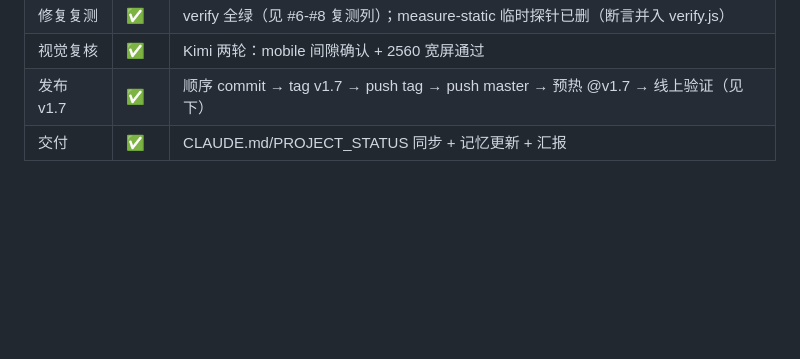
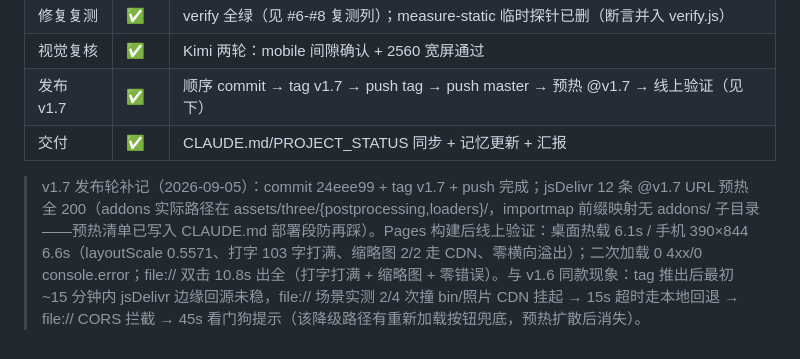
Before and after one commit to 2188195028-crypto/medallion-pointcloud, a Markdown page: PROJECT_STATUS.md, the part around the change. GitHub-like rendering; blank space fills up the shorter version.

Commit message:
docs: v1.7 预热清单写入 CLAUDE.md 部署段 + PROJECT_STATUS v1.7 发布轮补记
Co-Authored-By: Claude Code <noreply@anthropic.com>

```diff
--- a/PROJECT_STATUS.md
+++ b/PROJECT_STATUS.md
@@ -97,3 +97,5 @@
 | 视觉复核 | ✅ | Kimi 两轮：mobile 间隙确认 + 2560 宽屏通过 |
 | 发布 v1.7 | ✅ | 顺序 commit → tag v1.7 → push tag → push master → 预热 @v1.7 → 线上验证（见下） |
 | 交付 | ✅ | CLAUDE.md/PROJECT_STATUS 同步 + 记忆更新 + 汇报 |
+
+> v1.7 发布轮补记（2026-09-05）：commit 24eee99 + tag v1.7 + push 完成；jsDelivr 12 条 @v1.7 URL 预热全 200（addons 实际路径在 assets/three/{postprocessing,loaders}/，importmap 前缀映射无 addons/ 子目录——预热清单已写入 CLAUDE.md 部署段防再踩）。Pages 构建后线上验证：桌面热载 6.1s / 手机 390×844 6.6s（layoutScale 0.5571、打字 103 字打满、缩略图 2/2 走 CDN、零横向溢出）；二次加载 0 4xx/0 console.error；file:// 双击 10.8s 出全（打字打满 + 缩略图 + 零错误）。与 v1.6 同款现象：tag 推出后最初 ~15 分钟内 jsDelivr 边缘回源未稳，file:// 场景实测 2/4 次撞 bin/照片 CDN 挂起 → 15s 超时走本地回退 → file:// CORS 拦截 → 45s 看门狗提示（该降级路径有重新加载按钮兜底，预热扩散后消失）。
```
Also changed, not shown: CLAUDE.md (+8 -2 lines).
